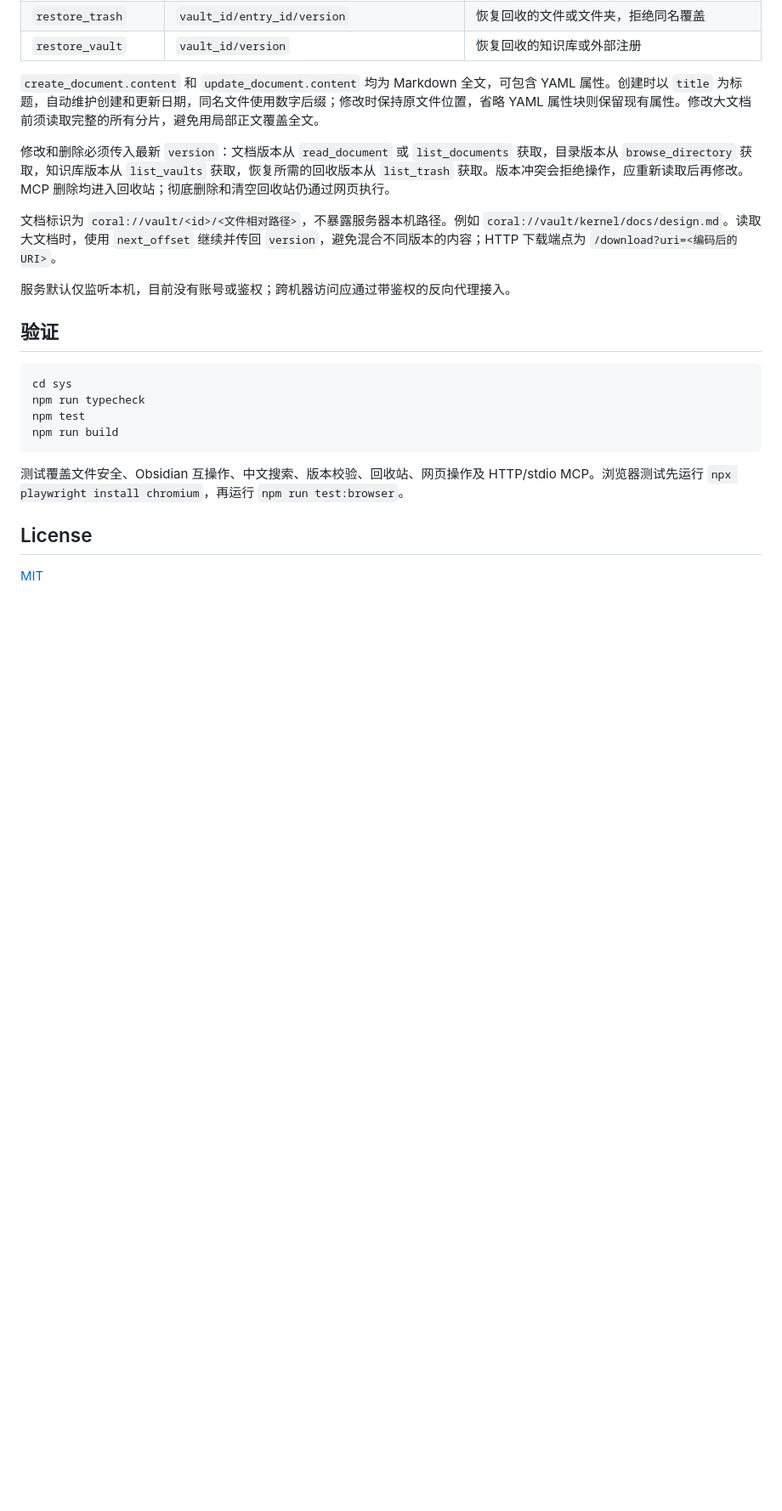
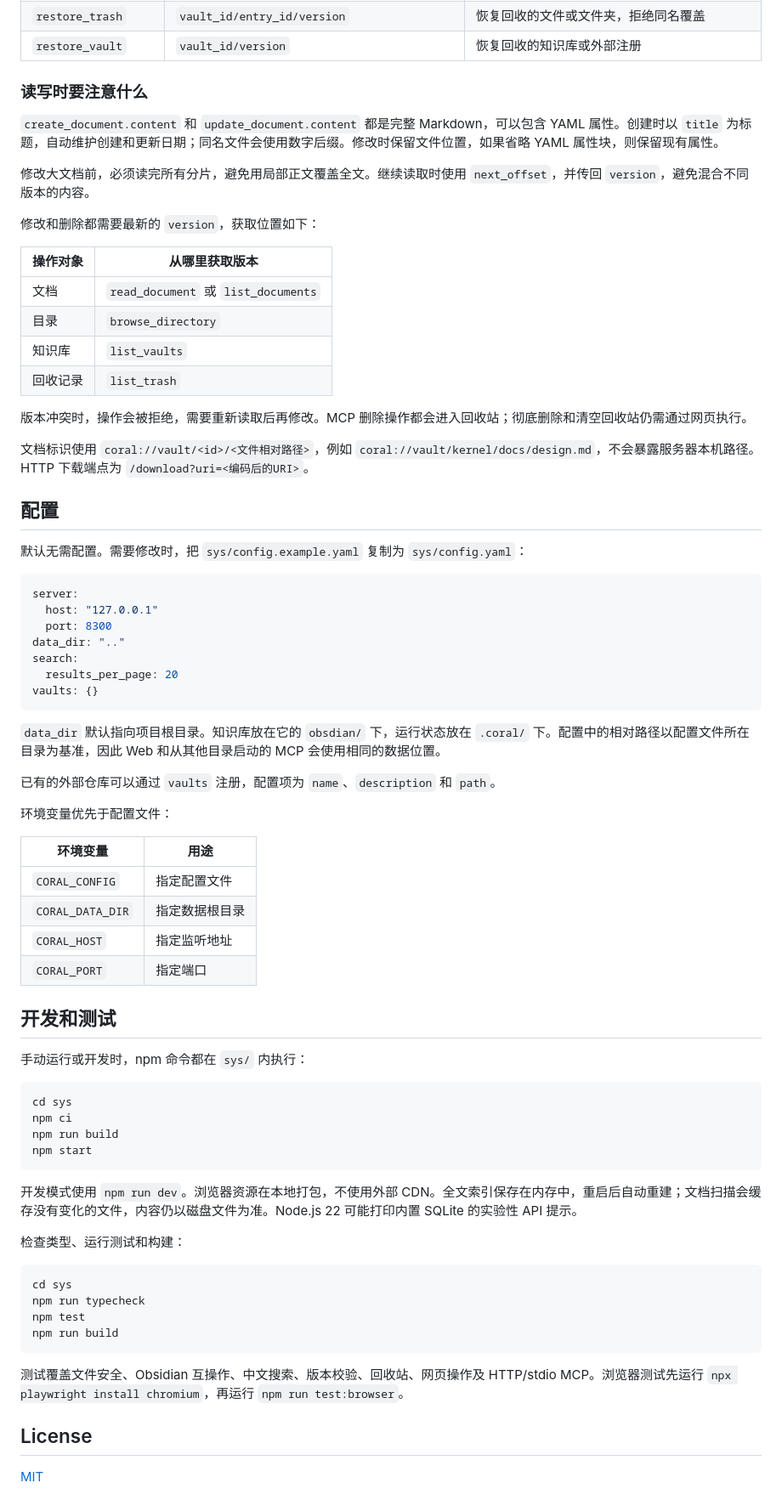
Before and after one commit to lw-liuwang/coral, a Markdown page: README.md, the part around one of its changes. Shown at 85% size. Drawn GitHub-style; blank space fills up the shorter version.

````diff
--- a/README.md
+++ b/README.md
@@ -179,15 +194,66 @@ HTTP 服务更新后需要手动重启；stdio 客户端需重启其 MCP 子进
 | `restore_trash` | `vault_id/entry_id/version` | 恢复回收的文件或文件夹，拒绝同名覆盖 |
 | `restore_vault` | `vault_id/version` | 恢复回收的知识库或外部注册 |
 
-`create_document.content` 和 `update_document.content` 均为 Markdown 全文，可包含 YAML 属性。创建时以 `title` 为标题，自动维护创建和更新日期，同名文件使用数字后缀；修改时保持原文件位置，省略 YAML 属性块则保留现有属性。修改大文档前须读取完整的所有分片，避免用局部正文覆盖全文。
+### 读写时要注意什么
 
-修改和删除必须传入最新 `version`：文档版本从 `read_document` 或 `list_documents` 获取，目录版本从 `browse_directory` 获取，知识库版本从 `list_vaults` 获取，恢复所需的回收版本从 `list_trash` 获取。版本冲突会拒绝操作，应重新读取后再修改。MCP 删除均进入回收站；彻底删除和清空回收站仍通过网页执行。
+`create_document.content` 和 `update_document.content` 都是完整 Markdown，可以包含 YAML 属性。创建时以 `title` 为标题，自动维护创建和更新日期；同名文件会使用数字后缀。修改时保留文件位置，如果省略 YAML 属性块，则保留现有属性。
 
-文档标识为 `coral://vault/<id>/<文件相对路径>`，不暴露服务器本机路径。例如 `coral://vault/kernel/docs/design.md`。读取大文档时，使用 `next_offset` 继续并传回 `version`，避免混合不同版本的内容；HTTP 下载端点为 `/download?uri=<编码后的URI>`。
+修改大文档前，必须读完所有分片，避免用局部正文覆盖全文。继续读取时使用 `next_offset`，并传回 `version`，避免混合不同版本的内容。
 
-服务默认仅监听本机，目前没有账号或鉴权；跨机器访问应通过带鉴权的反向代理接入。
+修改和删除都需要最新的 `version`，获取位置如下：
 
-## 验证
+| 操作对象 | 从哪里获取版本 |
+|---|---|
+| 文档 | `read_document` 或 `list_documents` |
+| 目录 | `browse_directory` |
+| 知识库 | `list_vaults` |
+| 回收记录 | `list_trash` |
+
+版本冲突时，操作会被拒绝，需要重新读取后再修改。MCP 删除操作都会进入回收站；彻底删除和清空回收站仍需通过网页执行。
+
+文档标识使用 `coral://vault/<id>/<文件相对路径>`，例如 `coral://vault/kernel/docs/design.md`，不会暴露服务器本机路径。HTTP 下载端点为 `/download?uri=<编码后的URI>`。
+
+## 配置
+
+默认无需配置。需要修改时，把 `sys/config.example.yaml` 复制为 `sys/config.yaml`：
+
+```yaml
+server:
+  host: "127.0.0.1"
+  port: 8300
+data_dir: ".."
+search:
+  results_per_page: 20
+vaults: {}
+```
+
+`data_dir` 默认指向项目根目录。知识库放在它的 `obsdian/` 下，运行状态放在 `.coral/` 下。配置中的相对路径以配置文件所在目录为基准，因此 Web 和从其他目录启动的 MCP 会使用相同的数据位置。
+
+已有的外部仓库可以通过 `vaults` 注册，配置项为 `name`、`description` 和 `path`。
+
+环境变量优先于配置文件：
+
+| 环境变量 | 用途 |
+|---|---|
+| `CORAL_CONFIG` | 指定配置文件 |
+| `CORAL_DATA_DIR` | 指定数据根目录 |
+| `CORAL_HOST` | 指定监听地址 |
+| `CORAL_PORT` | 指定端口 |
+
+## 开发和测试
+
+手动运行或开发时，npm 命令都在 `sys/` 内执行：
+
+```bash
+cd sys
+npm ci
+npm run build
+npm start
+```
+
+开发模式使用 `npm run dev`。浏览器资源在本地打包，不使用外部 CDN。全文索引保存在内存中，重启后自动重建；文档扫描会缓存没有变化的文件，内容仍以磁盘文件为准。Node.js 22 可能打印内置 SQLite 的实验性 API 提示。
+
+检查类型、运行测试和构建：
 
 ```bash
 cd sys
````
Also changed, not shown: other parts of README.md (+98 -83 lines).
